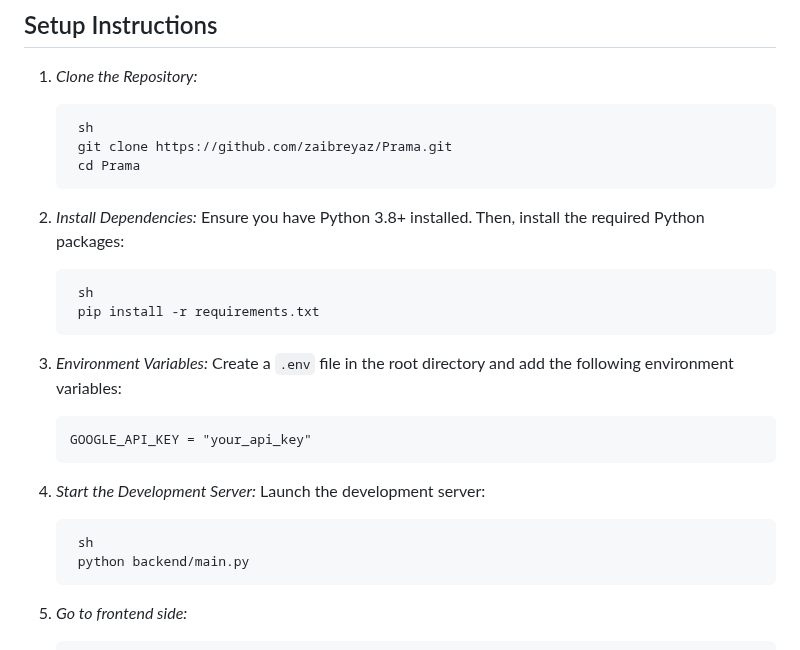
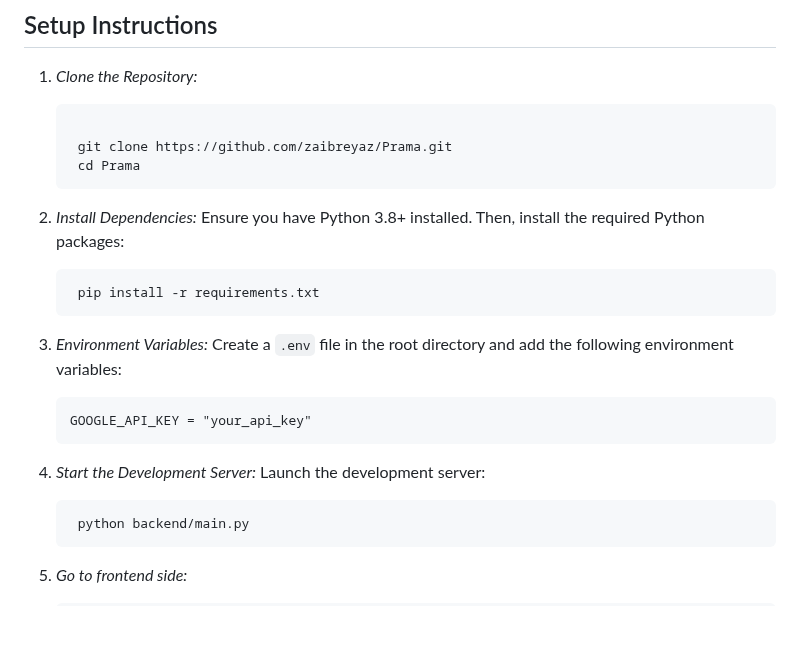
Before and after one commit to zaibreyaz/Prama, a Markdown page: README.md, the part around the change. Rendered like a GitHub page; blank space fills up the shorter version.

````diff
--- a/README.md
+++ b/README.md
@@ -14,7 +14,7 @@ Pramā is a comprehensive learning management system (LMS) that leverages artifi
 
 1. *Clone the Repository:*
    ```
-    sh
+
     git clone https://github.com/zaibreyaz/Prama.git
     cd Prama
     ```
@@ -22,7 +22,6 @@ Pramā is a comprehensive learning management system (LMS) that leverages artifi
 3. *Install Dependencies:*
     Ensure you have Python 3.8+ installed. Then, install the required Python packages:
    ```
-    sh
     pip install -r requirements.txt
    ```
 
@@ -37,7 +36,6 @@ Pramā is a comprehensive learning management system (LMS) that leverages artifi
 6. *Start the Development Server:*
     Launch the development server:
    ```
-    sh
     python backend/main.py
    ```
 
````
